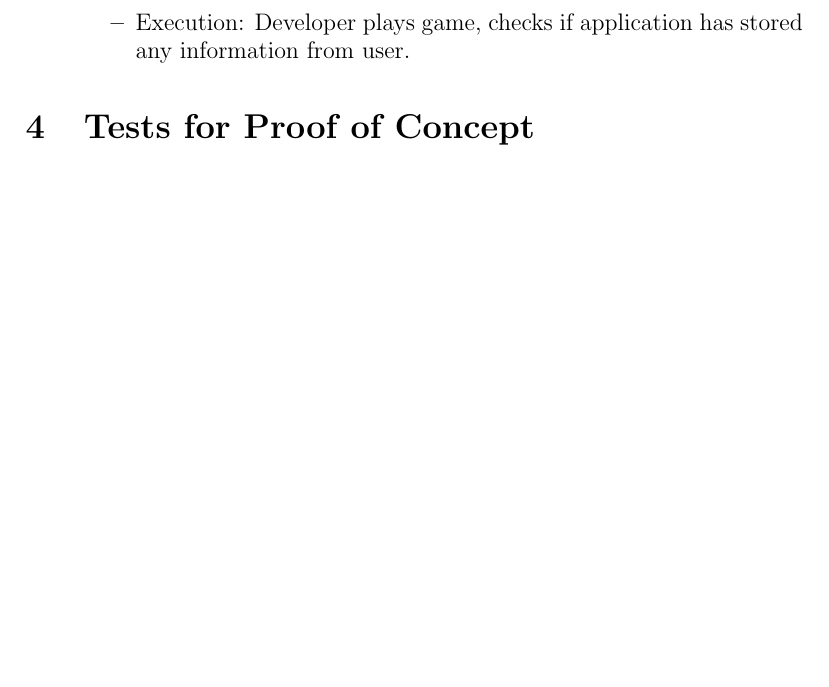
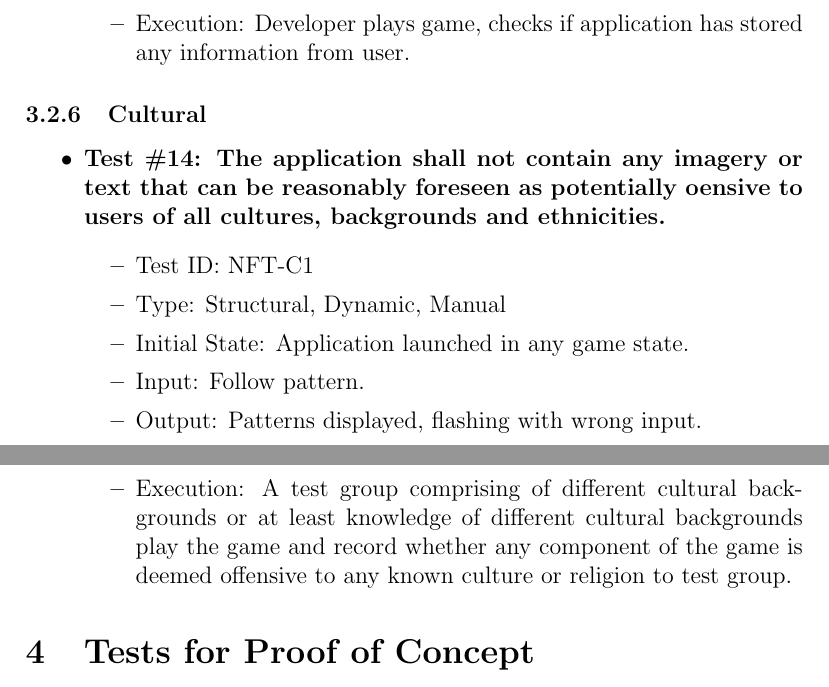
Before and after one commit to JP-Dakran/DNA_Says, a LaTeX document (Doc/TestPlan/TestPlan.tex): part of page 17 of 22 before the commit and two parts of pages 17 and 18 of 22 after it, the two joined at a grey line, cut so that both start at the same text, the shorter picture padded with empty space. Compiled offline with pdfLaTeX.

Commit message:
Update Cultural requirements tests

```diff
--- a/Doc/TestPlan/TestPlan.tex
+++ b/Doc/TestPlan/TestPlan.tex
@@ -467,6 +467,19 @@ See Gantt Chart at the following url ...
 \end{itemize}
 
 
+\subsubsection{Cultural}
+\begin{itemize}
+\item \textbf{Test \#14: The application shall not contain any imagery or text that can be reasonably foreseen as potentially oensive to users of all cultures, backgrounds and ethnicities.}
+\begin{itemize}
+\item Test ID: NFT-C1
+\item Type: Structural, Dynamic, Manual
+\item Initial State: Application launched in any game state.
+\item Input: Follow pattern.
+\item Output: Patterns displayed, flashing with wrong input.
+\item Execution: A test group comprising of different cultural backgrounds or at least knowledge of different cultural backgrounds play the game and record whether any component of the game is deemed offensive to any known culture or religion to test group.
+\end{itemize}
+\end{itemize}
+
 
 \section{Tests for Proof of Concept}
 
```
